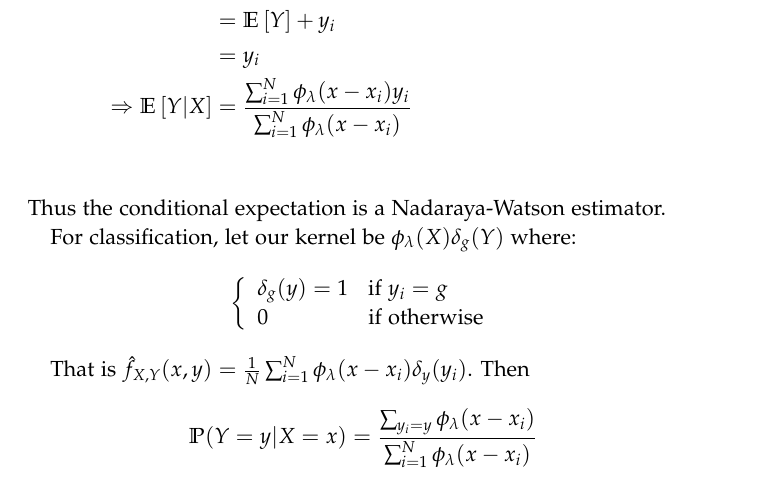
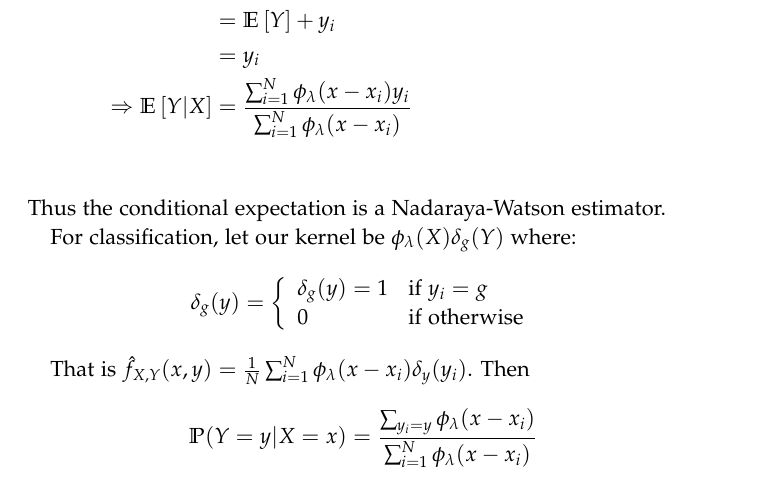
Before and after one commit to KrishanBhalla/Elements-Of-Statistical-Learning, a LaTeX thesis (main.tex, which reads Chapters/chapter6.tex): part of page 36 of 37, cut so that both start at the same text. Compiled offline with pdfLaTeX.

Commit message:
Updates from Overleaf

```diff
--- a/Chapters/chapter6.tex
+++ b/Chapters/chapter6.tex
@@ -101,7 +101,7 @@ Thus
 Thus the conditional expectation is a Nadaraya-Watson estimator.
 
 For classification, let our kernel be $\phi_\lambda(X)\delta_g(Y)$ where:
-$$\twopartdef{\delta_g(y) = 1}{y_i = g}{0}{\text{otherwise}}$$
+$$\delta_g(y) = \twopartdef{\delta_g(y) = 1}{y_i = g}{0}{\text{otherwise}}$$
 
 That is $\hat{f}_{X, Y}(x,y) = \frac{1}{N} \sum_{i=1}^N \phi_\lambda(x-x_i) \delta_y(y_i)$.
 Then
```
